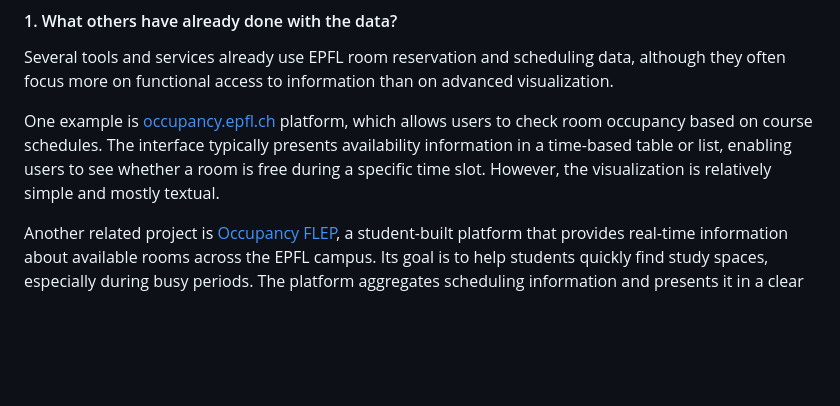
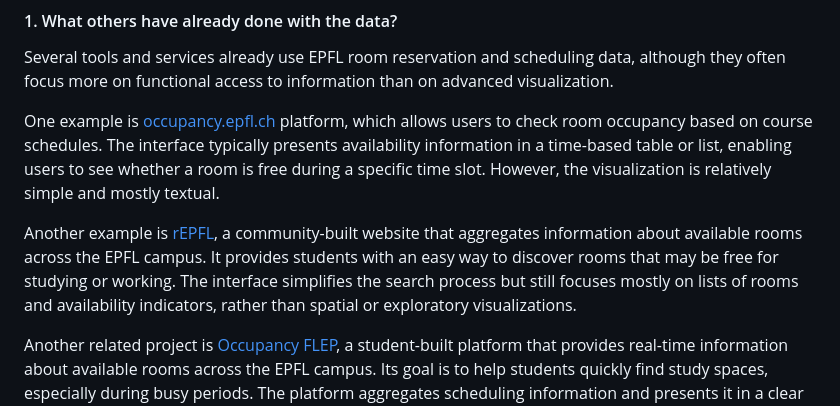
Before and after one commit to com-480-data-visualization/5G-Team, a Markdown page: README.md, the part around the change. Rendered like a GitHub page; blank space fills up the shorter version.

Commit message:
Add rEPFL as an example of room availability platform
Added another example of a room availability platform, rEPFL, highlighting its features and purpose.

```diff
--- a/README.md
+++ b/README.md
@@ -44,6 +44,10 @@ Several tools and services already use EPFL room reservation and scheduling data
 
 One example is [occupancy.epfl.ch](https://occupancy.epfl.ch/) platform, which allows users to check room occupancy based on course schedules.
 The interface typically presents availability information in a time-based table or list, enabling users to see whether a room is free during a specific time slot. However, the visualization is relatively simple and mostly textual.
+
+Another example is [rEPFL](https://repfl.ch/), a community-built website that aggregates information about available rooms across the EPFL campus.
+It provides students with an easy way to discover rooms that may be free for studying or working.
+The interface simplifies the search process but still focuses mostly on lists of rooms and availability indicators, rather than spatial or exploratory visualizations.
 
 Another related project is [Occupancy FLEP](https://occupancy.flep.ch/), a student-built platform that provides real-time information about available rooms across the EPFL campus. Its goal is to help students quickly find study spaces, especially during busy periods.
 The platform aggregates scheduling information and presents it in a clear interface to reduce the time spent searching for rooms.
```
